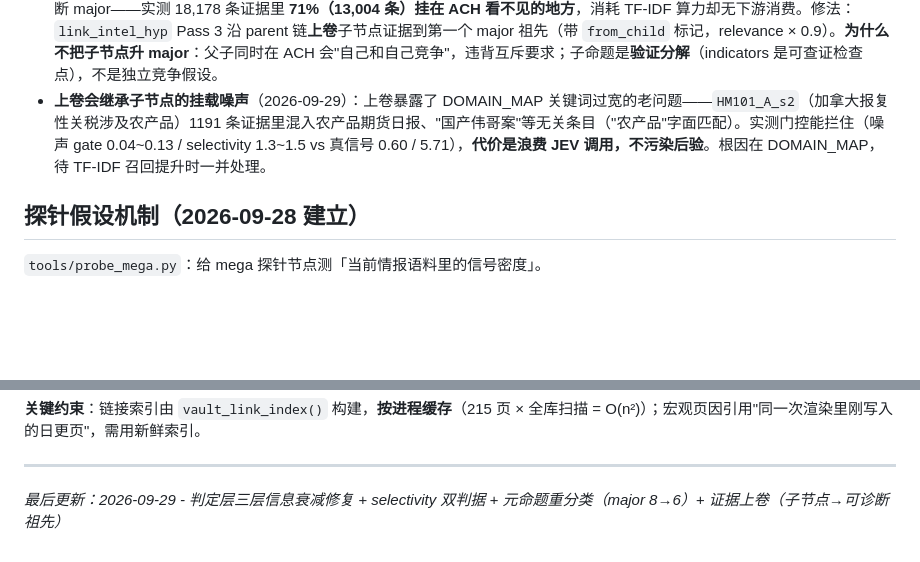
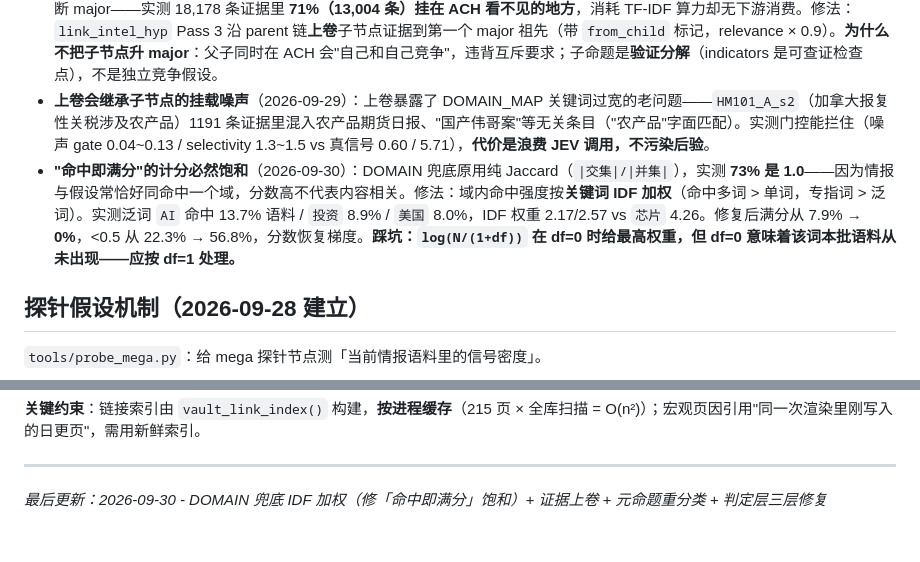
Before and after one commit to ol4p4/osint, a Markdown page: AGENTS.md, 2 parts joined by grey strips. GitHub-like rendering; blank space fills up the shorter version.

Commit message:
docs(AGENTS): 记录「命中即满分」饱和问题与 IDF 加权修法

```diff
--- a/AGENTS.md
+++ b/AGENTS.md
@@ -163,7 +163,8 @@ python -c "..." # 见 daily_run.ps1 Step3，或等 OsintWeekly 周一 09:30 自
 - **"是不是 major"取决于能否被情报诊断，不取决于题目大小**（2026-09-29）：`hyp_e2b46e32`（东亚三国趋同）与 `hyp_d26158d3`（中国社保走韩国老路）曾是 major，但实测 ACH 诊断 **0 条 C/I**——它们与探针同级（覆盖多年/多领域的总判断），JEV 面对"这条情报是否改变该元命题的可能性"无从下手。已降为 mega 移出 ACH，改走 `probe_mega` 测信号占比（实测信号率 1.0% / 0.0%，印证判断）。**判据：ACH 假设必须是可被单条情报推动的竞争解释；元命题不是。**
 - **major 层必须有竞争面，"事实描述"不合格**（2026-09-29）：上述两个元命题的子命题多是"老年抚养比超20%""台积电产能利用率超95%"这类可查证统计——它们没有竞争解释，不需要情报诊断。**small 层的职责恰是"可查证的量化检查点"，不需要竞争面；但 major 层必须有**（Heuer：ACH 要求假设互斥竞争同一批证据）。
 - **证据挂载范围必须与诊断范围对齐**（2026-09-29）：`link_intel_hyp` 对全部 75 节点做匹配挂载，而 `ach_daily_batch` 只诊断 major——实测 18,178 条证据里 **71%（13,004 条）挂在 ACH 看不见的地方**，消耗 TF-IDF 算力却无下游消费。修法：`link_intel_hyp` Pass 3 沿 parent 链**上卷**子节点证据到第一个 major 祖先（带 `from_child` 标记，relevance × 0.9）。**为什么不把子节点升 major**：父子同时在 ACH 会"自己和自己竞争"，违背互斥要求；子命题是**验证分解**（indicators 是可查证检查点），不是独立竞争假设。
-- **上卷会继承子节点的挂载噪声**（2026-09-29）：上卷暴露了 DOMAIN_MAP 关键词过宽的老问题——`HM101_A_s2`（加拿大报复性关税涉及农产品）1191 条证据里混入农产品期货日报、"国产伟哥案"等无关条目（"农产品"字面匹配）。实测门控能拦住（噪声 gate 0.04~0.13 / selectivity 1.3~1.5 vs 真信号 0.60 / 5.71），**代价是浪费 JEV 调用，不污染后验**。根因在 DOMAIN_MAP，待 TF-IDF 召回提升时一并处理。
+- **上卷会继承子节点的挂载噪声**（2026-09-29）：上卷暴露了 DOMAIN_MAP 关键词过宽的老问题——`HM101_A_s2`（加拿大报复性关税涉及农产品）1191 条证据里混入农产品期货日报、"国产伟哥案"等无关条目（"农产品"字面匹配）。实测门控能拦住（噪声 gate 0.04~0.13 / selectivity 1.3~1.5 vs 真信号 0.60 / 5.71），**代价是浪费 JEV 调用，不污染后验**。
+- **"命中即满分"的计分必然饱和**（2026-09-30）：DOMAIN 兜底原用纯 Jaccard（`|交集|/|并集|`），实测 **73% 是 1.0**——因为情报与假设常恰好同命中一个域，分数高不代表内容相关。修法：域内命中强度按**关键词 IDF 加权**（命中多词 > 单词，专指词 > 泛词）。实测泛词 `AI` 命中 13.7% 语料 / `投资` 8.9% / `美国` 8.0%，IDF 权重 2.17/2.57 vs `芯片` 4.26。修复后满分从 7.9% → **0%**，<0.5 从 22.3% → 56.8%，分数恢复梯度。**踩坑：`log(N/(1+df))` 在 df=0 时给最高权重，但 df=0 意味着该词本批语料从未出现——应按 df=1 处理。**
 
 ## 探针假设机制（2026-09-28 建立）
 
@@ -665,4 +666,4 @@ C conf=0.89 日经225指数低开1.5%                ← 行情？
 **关键约束**：链接索引由 `vault_link_index()` 构建，**按进程缓存**（215 页 × 全库扫描 = O(n²)）；宏观页因引用"同一次渲染里刚写入的日更页"，需用新鲜索引。
 
 ---
-*最后更新：2026-09-29 - 判定层三层信息衰减修复 + selectivity 双判据 + 元命题重分类（major 8→6）+ 证据上卷（子节点→可诊断祖先）*
+*最后更新：2026-09-30 - DOMAIN 兜底 IDF 加权（修「命中即满分」饱和）+ 证据上卷 + 元命题重分类 + 判定层三层修复*
```
